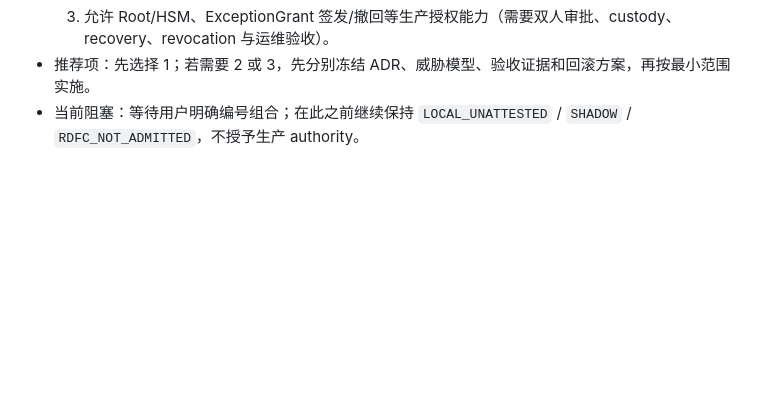
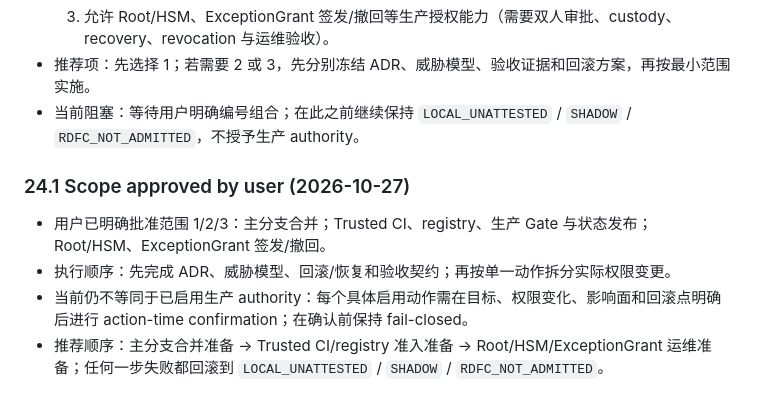
Before and after one commit to Bandersnatch0x/ruleops, a Markdown page: docs/research/use-case-issues-audit-20261024.md, the part around the change. Rendered like a GitHub page; blank space fills up the shorter version.

Commit message:
docs(audit): record approved production authority scope

```diff
--- a/docs/research/use-case-issues-audit-20261024.md
+++ b/docs/research/use-case-issues-audit-20261024.md
@@ -420,3 +420,11 @@ ERF（Enterprise Rule Factory）不是单纯的规则集合或 IDE 插件，而
   3. 允许 Root/HSM、ExceptionGrant 签发/撤回等生产授权能力（需要双人审批、custody、recovery、revocation 与运维验收）。
 - 推荐项：先选择 1；若需要 2 或 3，先分别冻结 ADR、威胁模型、验收证据和回滚方案，再按最小范围实施。
 - 当前阻塞：等待用户明确编号组合；在此之前继续保持 `LOCAL_UNATTESTED` / `SHADOW` / `RDFC_NOT_ADMITTED`，不授予生产 authority。
+
+
+### 24.1 Scope approved by user (2026-10-27)
+
+- 用户已明确批准范围 1/2/3：主分支合并；Trusted CI、registry、生产 Gate 与状态发布；Root/HSM、ExceptionGrant 签发/撤回。
+- 执行顺序：先完成 ADR、威胁模型、回滚/恢复和验收契约；再按单一动作拆分实际权限变更。
+- 当前仍不等同于已启用生产 authority：每个具体启用动作需在目标、权限变化、影响面和回滚点明确后进行 action-time confirmation；在确认前保持 fail-closed。
+- 推荐顺序：主分支合并准备 → Trusted CI/registry 准入准备 → Root/HSM/ExceptionGrant 运维准备；任何一步失败都回滚到 `LOCAL_UNATTESTED` / `SHADOW` / `RDFC_NOT_ADMITTED`。
```
